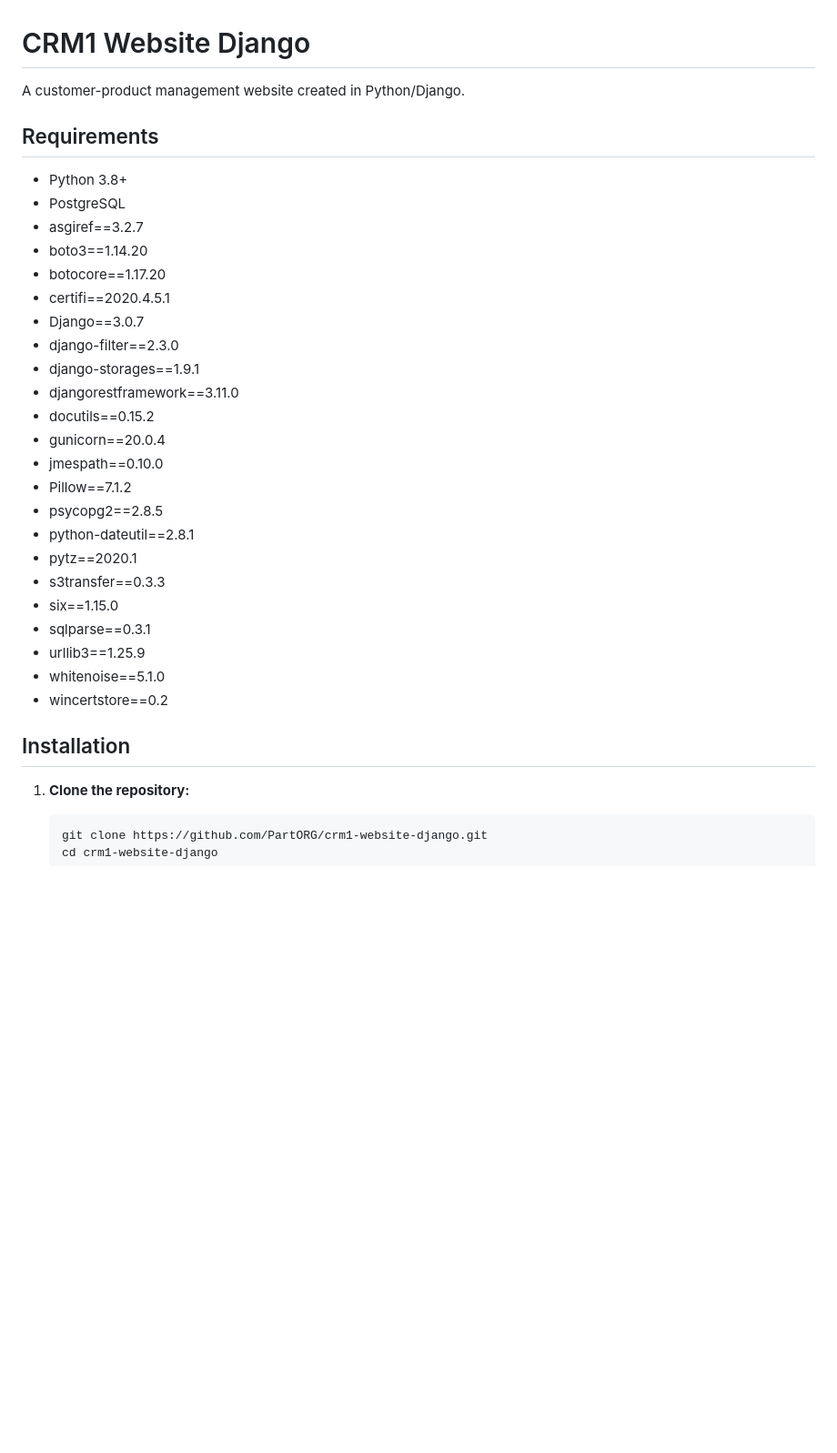
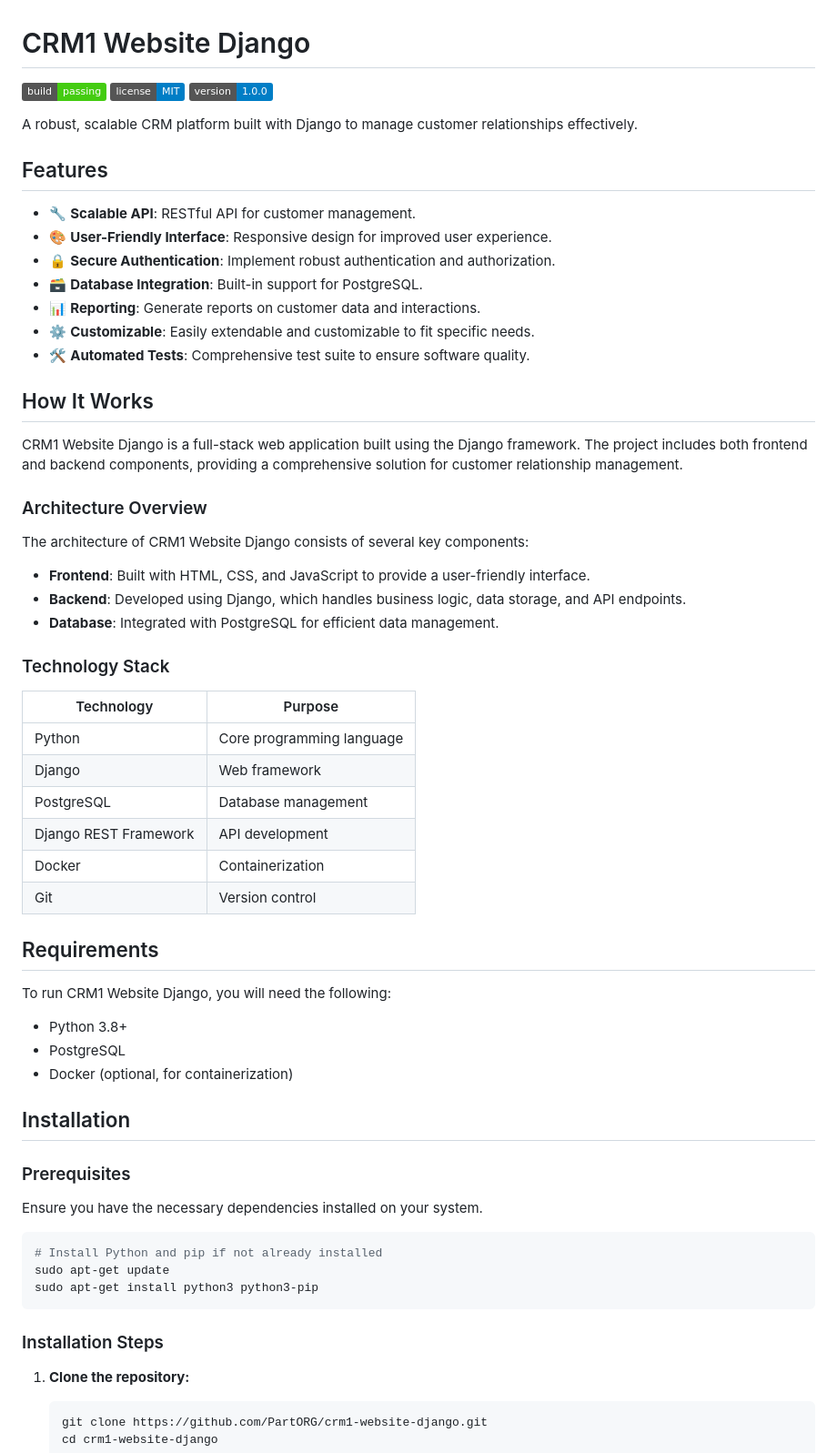
Before and after one commit to PartORG/crm1-website-django, a Markdown page: README.md, the part around one of its changes. Shown at 91% size. Drawn GitHub-style; badges without logos; blank space fills up the shorter version.

Commit message:
docs: generate README.md via readme-writer agent

````diff
--- a/README.md
+++ b/README.md
@@ -1,34 +1,65 @@
 # CRM1 Website Django
 
-A customer-product management website created in Python/Django.
+![Build Status](https://img.shields.io/badge/build-passing-brightgreen)
+![License](https://img.shields.io/badge/license-MIT-blue)
+![Version](https://img.shields.io/badge/version-1.0.0-blue)
+
+A robust, scalable CRM platform built with Django to manage customer relationships effectively.
+
+## Features
+
+- 🔧 **Scalable API**: RESTful API for customer management.
+- 🎨 **User-Friendly Interface**: Responsive design for improved user experience.
+- 🔒 **Secure Authentication**: Implement robust authentication and authorization.
+- 🗃️ **Database Integration**: Built-in support for PostgreSQL.
+- 📊 **Reporting**: Generate reports on customer data and interactions.
+- ⚙️ **Customizable**: Easily extendable and customizable to fit specific needs.
+- 🛠️ **Automated Tests**: Comprehensive test suite to ensure software quality.
+
+## How It Works
+
+CRM1 Website Django is a full-stack web application built using the Django framework. The project includes both frontend and backend components, providing a comprehensive solution for customer relationship management.
+
+### Architecture Overview
+
+The architecture of CRM1 Website Django consists of several key components:
+
+- **Frontend**: Built with HTML, CSS, and JavaScript to provide a user-friendly interface.
+- **Backend**: Developed using Django, which handles business logic, data storage, and API endpoints.
+- **Database**: Integrated with PostgreSQL for efficient data management.
+
+### Technology Stack
+
+| Technology  | Purpose                           |
+|-------------|-----------------------------------|
+| Python      | Core programming language         |
+| Django      | Web framework                      |
+| PostgreSQL  | Database management                |
+| Django REST Framework | API development |
+| Docker      | Containerization                  |
+| Git         | Version control                   |
 
 ## Requirements
 
+To run CRM1 Website Django, you will need the following:
+
 - Python 3.8+
 - PostgreSQL
-- asgiref==3.2.7
-- boto3==1.14.20
-- botocore==1.17.20
-- certifi==2020.4.5.1
-- Django==3.0.7
-- django-filter==2.3.0
-- django-storages==1.9.1
-- djangorestframework==3.11.0
-- docutils==0.15.2
-- gunicorn==20.0.4
-- jmespath==0.10.0
-- Pillow==7.1.2
-- psycopg2==2.8.5
-- python-dateutil==2.8.1
-- pytz==2020.1
-- s3transfer==0.3.3
-- six==1.15.0
-- sqlparse==0.3.1
-- urllib3==1.25.9
-- whitenoise==5.1.0
-- wincertstore==0.2
+- Docker (optional, for containerization)
 
 ## Installation
+
+### Prerequisites
+
+Ensure you have the necessary dependencies installed on your system.
+
+```bash
+# Install Python and pip if not already installed
+sudo apt-get update
+sudo apt-get install python3 python3-pip
+```
+
+### Installation Steps
 
 1. **Clone the repository:**
 
````
Also changed, not shown: other parts of README.md (+58 -54 lines).
